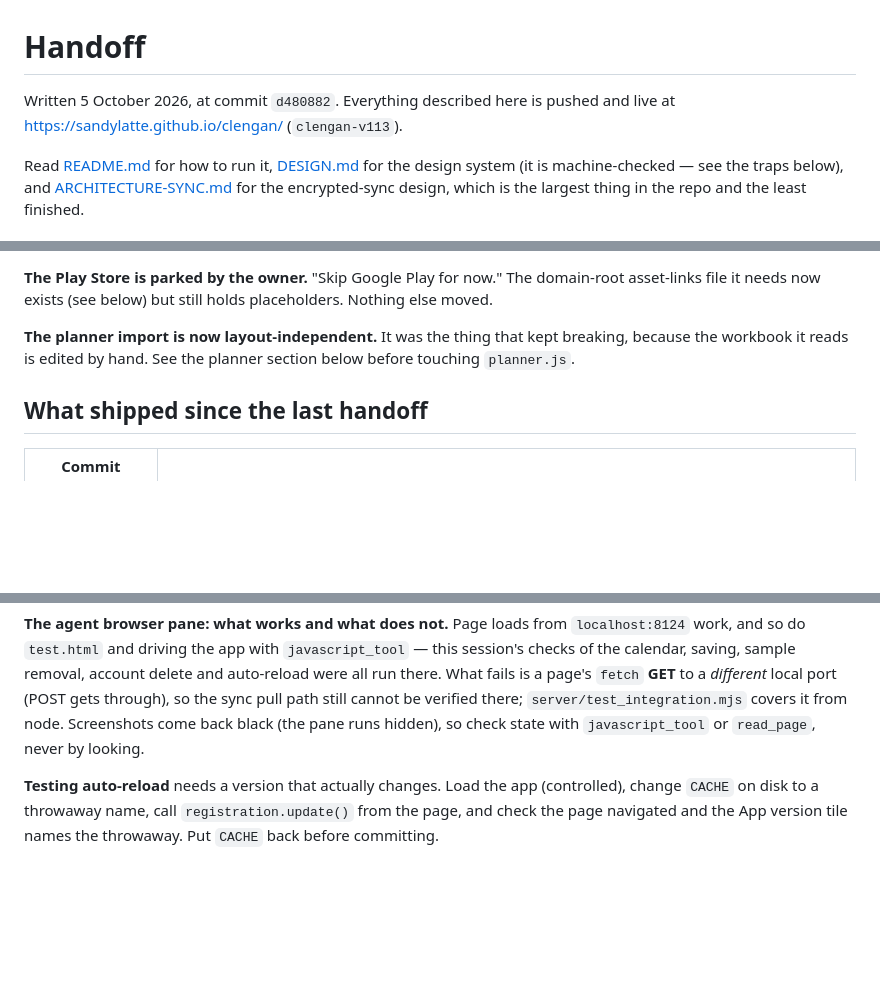
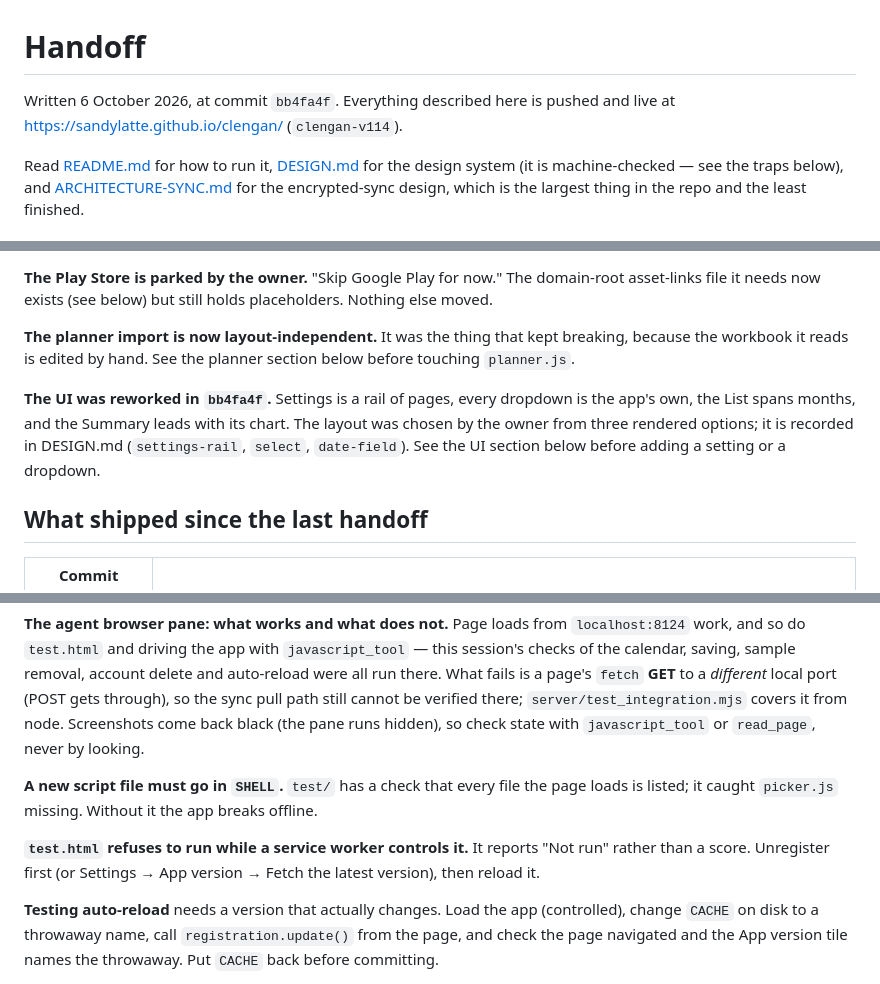
Before and after one commit to sandylatte/clengan, a Markdown page: HANDOFF.md, 3 parts joined by grey strips. GitHub-like rendering; blank space fills up the shorter version.

```diff
--- a/HANDOFF.md
+++ b/HANDOFF.md
@@ -1,7 +1,7 @@
 # Handoff
 
-Written 5 October 2026, at commit `d480882`. Everything described here is
-pushed and live at https://sandylatte.github.io/clengan/ (`clengan-v113`).
+Written 6 October 2026, at commit `bb4fa4f`. Everything described here is
+pushed and live at https://sandylatte.github.io/clengan/ (`clengan-v114`).
 
 Read [README.md](README.md) for how to run it, [DESIGN.md](DESIGN.md) for the
 design system (it is machine-checked — see the traps below), and
@@ -29,6 +29,12 @@ placeholders. Nothing else moved.
 breaking, because the workbook it reads is edited by hand. See the planner
 section below before touching `planner.js`.
 
+**The UI was reworked in `bb4fa4f`.** Settings is a rail of pages, every
+dropdown is the app's own, the List spans months, and the Summary leads with
+its chart. The layout was chosen by the owner from three rendered options; it
+is recorded in DESIGN.md (`settings-rail`, `select`, `date-field`). See the UI
+section below before adding a setting or a dropdown.
+
 ## What shipped since the last handoff
 
 | Commit | |
@@ -153,6 +207,14 @@ sync pull path still cannot be verified there; `server/test_integration.mjs`
 covers it from node. Screenshots come back black (the pane runs hidden), so
 check state with `javascript_tool` or `read_page`, never by looking.
 
+**A new script file must go in `SHELL`.** `test/` has a check that every file
+the page loads is listed; it caught `picker.js` missing. Without it the app
+breaks offline.
+
+**`test.html` refuses to run while a service worker controls it.** It reports
+"Not run" rather than a score. Unregister first (or Settings → App version →
+Fetch the latest version), then reload it.
+
 **Testing auto-reload** needs a version that actually changes. Load the app
 (controlled), change `CACHE` on disk to a throwaway name, call
 `registration.update()` from the page, and check the page navigated and the
```
Also changed, not shown: other parts of HANDOFF.md (+60 -1 lines).
